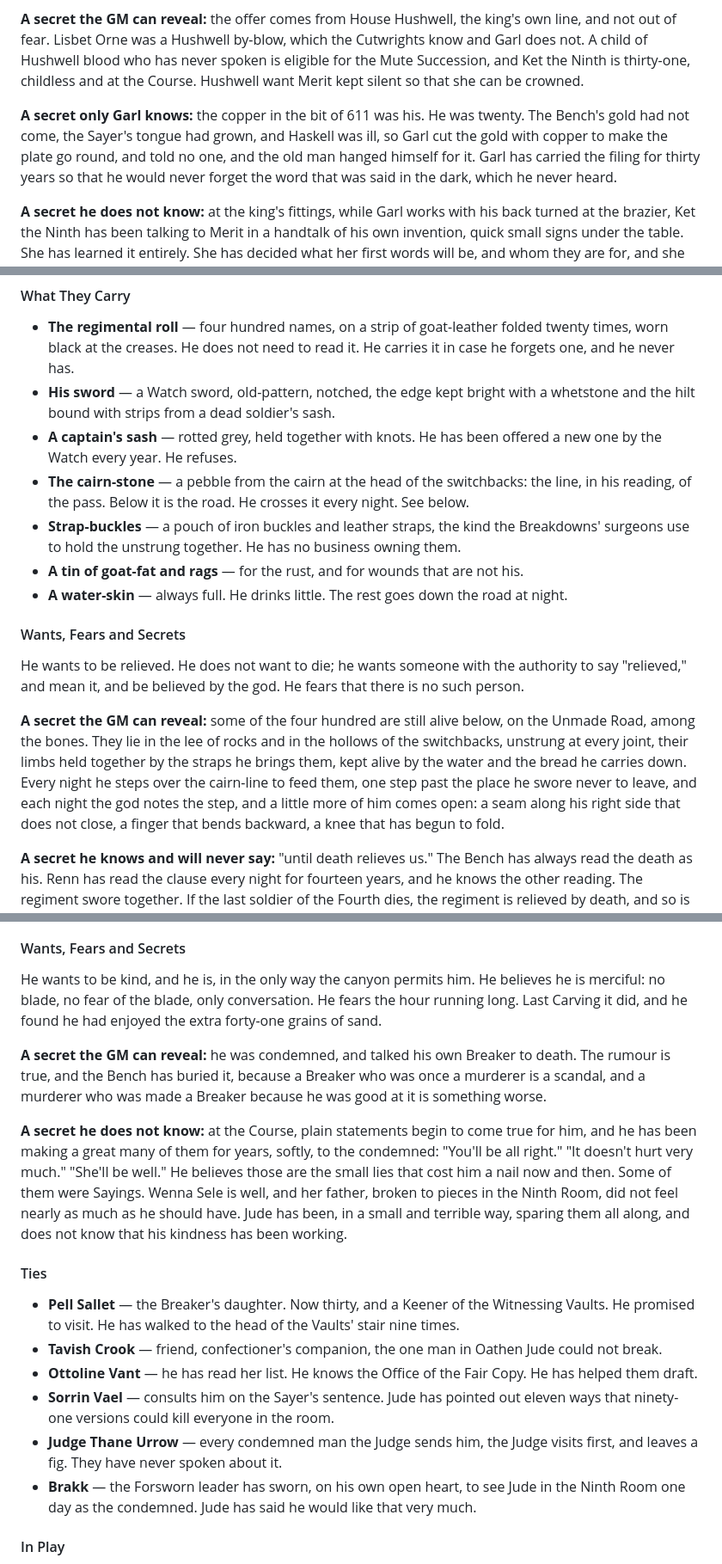
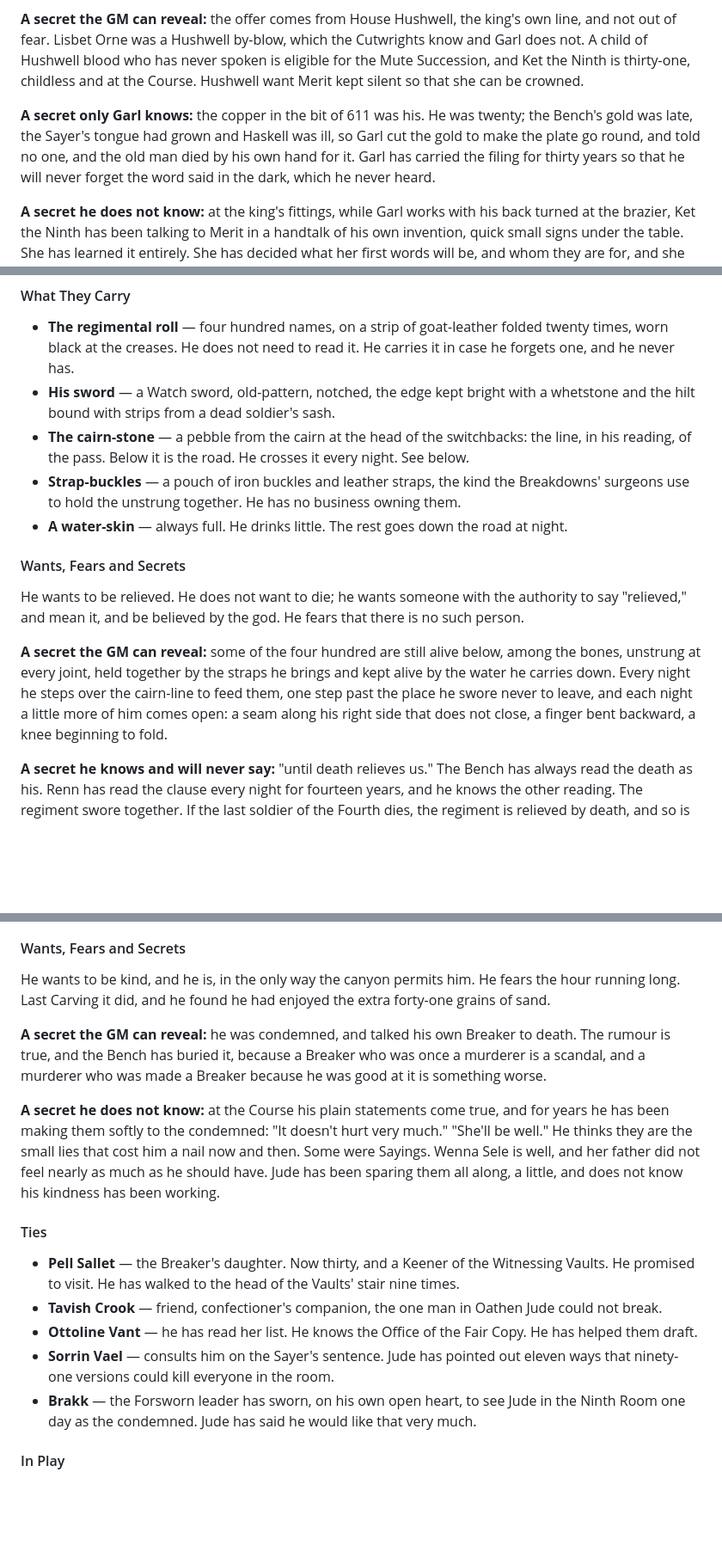
Before and after one commit to lucylothiansp-code/newgame, a Markdown page: book2/25b_oathen.md, 3 parts joined by grey strips. Shown at 86% size. Rendered like a GitHub page; blank space fills up the shorter version.

```diff
--- a/book2/25b_oathen.md
+++ b/book2/25b_oathen.md
@@ -144,7 +144,7 @@ He wants to hear his daughter speak and dreads it more than anything. Cutwright
 
 **A secret the GM can reveal:** the offer comes from House Hushwell, the king's own line, and not out of fear. Lisbet Orne was a Hushwell by-blow, which the Cutwrights know and Garl does not. A child of Hushwell blood who has never spoken is eligible for the Mute Succession, and Ket the Ninth is thirty-one, childless and at the Course. Hushwell want Merit kept silent so that she can be crowned.
 
-**A secret only Garl knows:** the copper in the bit of 611 was his. He was twenty. The Bench's gold had not come, the Sayer's tongue had grown, and Haskell was ill, so Garl cut the gold with copper to make the plate go round, and told no one, and the old man hanged himself for it. Garl has carried the filing for thirty years so that he would never forget the word that was said in the dark, which he never heard.
+**A secret only Garl knows:** the copper in the bit of 611 was his. He was twenty; the Bench's gold was late, the Sayer's tongue had grown and Haskell was ill, so Garl cut the gold to make the plate go round, and told no one, and the old man died by his own hand for it. Garl has carried the filing for thirty years so that he will never forget the word said in the dark, which he never heard.
 
 **A secret he does not know:** at the king's fittings, while Garl works with his back turned at the brazier, Ket the Ninth has been talking to Merit in a handtalk of his own invention, quick small signs under the table. She has learned it entirely. She has decided what her first words will be, and whom they are for, and she has promised him, in his language, to say them.
 
@@ -381,17 +379,15 @@ The Watch cannot relieve him, since his oath was sworn to the pass. Drovers leav
 
 - **The regimental roll** — four hundred names, on a strip of goat-leather folded twenty times, worn black at the creases. He does not need to read it. He carries it in case he forgets one, and he never has.
 - **His sword** — a Watch sword, old-pattern, notched, the edge kept bright with a whetstone and the hilt bound with strips from a dead soldier's sash.
-- **A captain's sash** — rotted grey, held together with knots. He has been offered a new one by the Watch every year. He refuses.
 - **The cairn-stone** — a pebble from the cairn at the head of the switchbacks: the line, in his reading, of the pass. Below it is the road. He crosses it every night. See below.
 - **Strap-buckles** — a pouch of iron buckles and leather straps, the kind the Breakdowns' surgeons use to hold the unstrung together. He has no business owning them.
-- **A tin of goat-fat and rags** — for the rust, and for wounds that are not his.
 - **A water-skin** — always full. He drinks little. The rest goes down the road at night.
 
 #### Wants, Fears and Secrets
 
 He wants to be relieved. He does not want to die; he wants someone with the authority to say "relieved," and mean it, and be believed by the god. He fears that there is no such person.
 
-**A secret the GM can reveal:** some of the four hundred are still alive below, on the Unmade Road, among the bones. They lie in the lee of rocks and in the hollows of the switchbacks, unstrung at every joint, their limbs held together by the straps he brings them, kept alive by the water and the bread he carries down. Every night he steps over the cairn-line to feed them, one step past the place he swore never to leave, and each night the god notes the step, and a little more of him comes open: a seam along his right side that does not close, a finger that bends backward, a knee that has begun to fold.
+**A secret the GM can reveal:** some of the four hundred are still alive below, among the bones, unstrung at every joint, held together by the straps he brings and kept alive by the water he carries down. Every night he steps over the cairn-line to feed them, one step past the place he swore never to leave, and each night a little more of him comes open: a seam along his right side that does not close, a finger bent backward, a knee beginning to fold.
 
 **A secret he knows and will never say:** "until death relieves us." The Bench has always read the death as his. Renn has read the clause every night for fourteen years, and he knows the other reading. The regiment swore together. If the last soldier of the Fourth dies, the regiment is relieved by death, and so is he. He could walk down the road any night and stop bringing water. He goes down with the water every night instead.
 
@@ -865,11 +855,11 @@ The gravest crimes end in the Ninth Room beneath the Ledger, with Jude, an hour-
 
 #### Wants, Fears and Secrets
 
-He wants to be kind, and he is, in the only way the canyon permits him. He believes he is merciful: no blade, no fear of the blade, only conversation. He fears the hour running long. Last Carving it did, and he found he had enjoyed the extra forty-one grains of sand.
+He wants to be kind, and he is, in the only way the canyon permits him. He fears the hour running long. Last Carving it did, and he found he had enjoyed the extra forty-one grains of sand.
 
 **A secret the GM can reveal:** he was condemned, and talked his own Breaker to death. The rumour is true, and the Bench has buried it, because a Breaker who was once a murderer is a scandal, and a murderer who was made a Breaker because he was good at it is something worse.
 
-**A secret he does not know:** at the Course, plain statements begin to come true for him, and he has been making a great many of them for years, softly, to the condemned: "You'll be all right." "It doesn't hurt very much." "She'll be well." He believes those are the small lies that cost him a nail now and then. Some of them were Sayings. Wenna Sele is well, and her father, broken to pieces in the Ninth Room, did not feel nearly as much as he should have. Jude has been, in a small and terrible way, sparing them all along, and does not know that his kindness has been working.
+**A secret he does not know:** at the Course his plain statements come true, and for years he has been making them softly to the condemned: "It doesn't hurt very much." "She'll be well." He thinks they are the small lies that cost him a nail now and then. Some were Sayings. Wenna Sele is well, and her father did not feel nearly as much as he should have. Jude has been sparing them all along, a little, and does not know his kindness has been working.
 
 #### Ties
 
@@ -877,7 +867,6 @@ He wants to be kind, and he is, in the only way the canyon permits him. He belie
 - **Tavish Crook** — friend, confectioner's companion, the one man in Oathen Jude could not break.
 - **Ottoline Vant** — he has read her list. He knows the Office of the Fair Copy. He has helped them draft.
 - **Sorrin Vael** — consults him on the Sayer's sentence. Jude has pointed out eleven ways that ninety-one versions could kill everyone in the room.
-- **Judge Thane Urrow** — every condemned man the Judge sends him, the Judge visits first, and leaves a fig. They have never spoken about it.
 - **Brakk** — the Forsworn leader has sworn, on his own open heart, to see Jude in the Ninth Room one day as the condemned. Jude has said he would like that very much.
 
 #### In Play
```
Also changed, not shown: other parts of book2/25b_oathen.md (+6 -14 lines).
